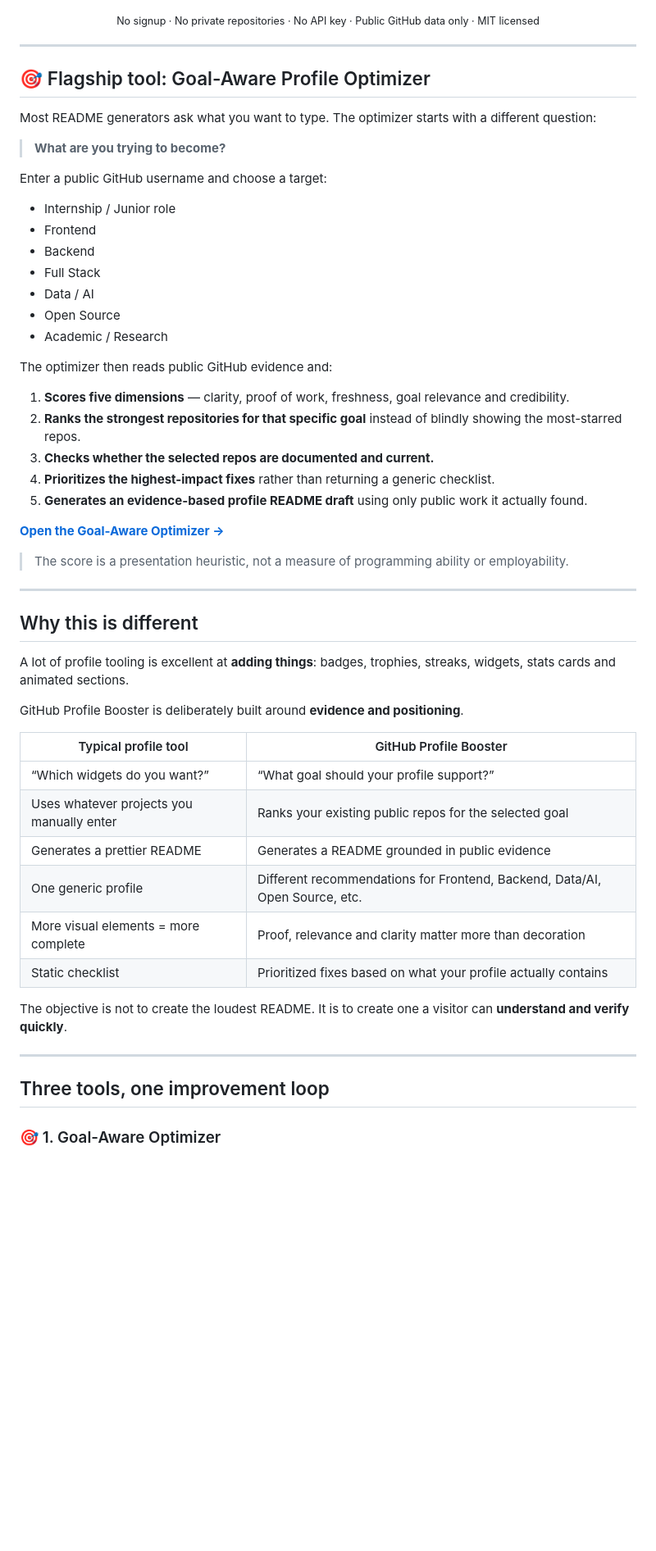
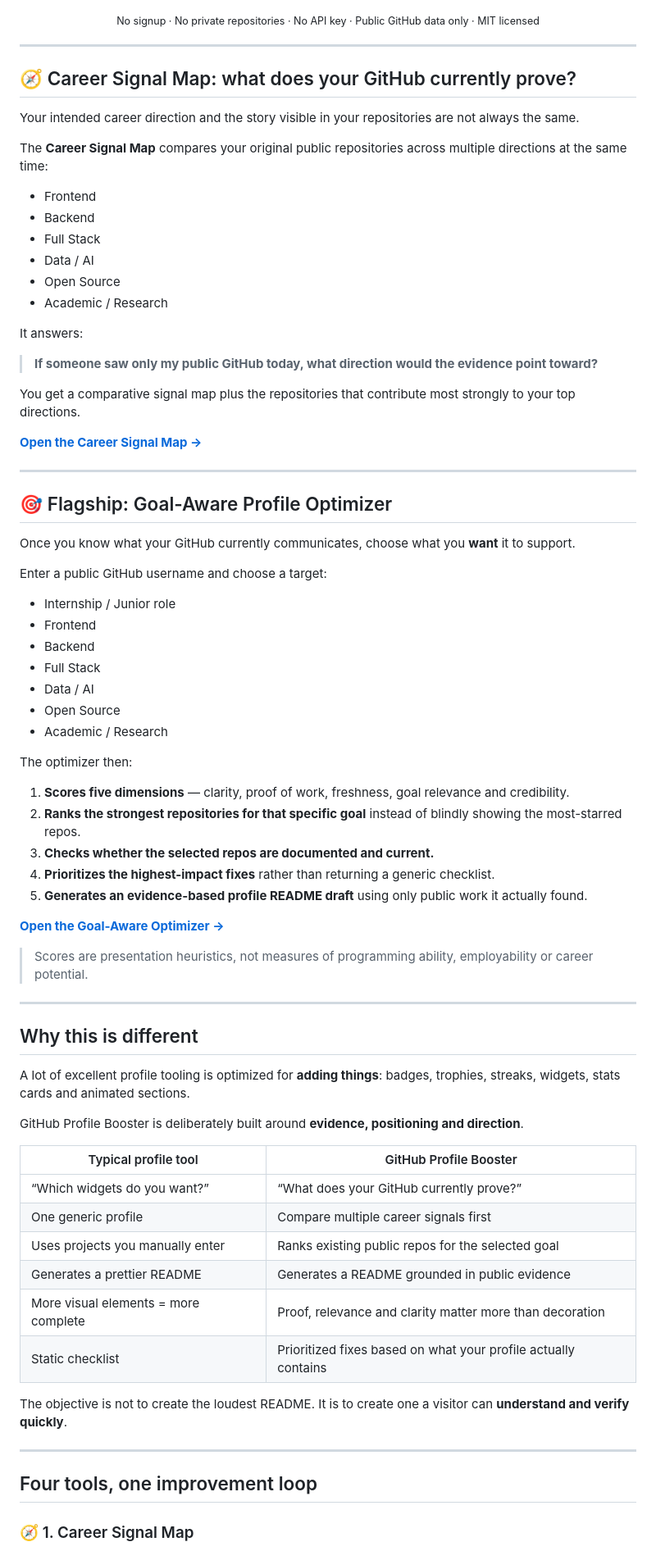
Before and after one commit to tec-2022/github-profile-booster, a Markdown page: README.md, the part around one of its changes. Shown at 82% size. Rendered like a GitHub page; blank space fills up the shorter version.

Commit message:
docs: surface career signal map in README

```diff
--- a/README.md
+++ b/README.md
@@ -30,11 +31,32 @@
 
 ---
 
-## 🎯 Flagship tool: Goal-Aware Profile Optimizer
+## 🧭 Career Signal Map: what does your GitHub currently prove?
 
-Most README generators ask what you want to type. The optimizer starts with a different question:
+Your intended career direction and the story visible in your repositories are not always the same.
 
-> **What are you trying to become?**
+The **Career Signal Map** compares your original public repositories across multiple directions at the same time:
+
+- Frontend
+- Backend
+- Full Stack
+- Data / AI
+- Open Source
+- Academic / Research
+
+It answers:
+
+> **If someone saw only my public GitHub today, what direction would the evidence point toward?**
+
+You get a comparative signal map plus the repositories that contribute most strongly to your top directions.
+
+**[Open the Career Signal Map →](https://tec-2022.github.io/github-profile-booster/career-map.html)**
+
+---
+
+## 🎯 Flagship: Goal-Aware Profile Optimizer
+
+Once you know what your GitHub currently communicates, choose what you **want** it to support.
 
 Enter a public GitHub username and choose a target:
 
@@ -46,7 +68,7 @@ Enter a public GitHub username and choose a target:
 - Open Source
 - Academic / Research
 
-The optimizer then reads public GitHub evidence and:
+The optimizer then:
 
 1. **Scores five dimensions** — clarity, proof of work, freshness, goal relevance and credibility.
 2. **Ranks the strongest repositories for that specific goal** instead of blindly showing the most-starred repos.
@@ -56,22 +78,22 @@ The optimizer then reads public GitHub evidence and:
 
 **[Open the Goal-Aware Optimizer →](https://tec-2022.github.io/github-profile-booster/optimizer.html)**
 
-> The score is a presentation heuristic, not a measure of programming ability or employability.
+> Scores are presentation heuristics, not measures of programming ability, employability or career potential.
 
 ---
 
 ## Why this is different
 
-A lot of profile tooling is excellent at **adding things**: badges, trophies, streaks, widgets, stats cards and animated sections.
+A lot of excellent profile tooling is optimized for **adding things**: badges, trophies, streaks, widgets, stats cards and animated sections.
 
-GitHub Profile Booster is deliberately built around **evidence and positioning**.
+GitHub Profile Booster is deliberately built around **evidence, positioning and direction**.
 
 | Typical profile tool | GitHub Profile Booster |
 | --- | --- |
-| “Which widgets do you want?” | “What goal should your profile support?” |
-| Uses whatever projects you manually enter | Ranks your existing public repos for the selected goal |
+| “Which widgets do you want?” | “What does your GitHub currently prove?” |
+| One generic profile | Compare multiple career signals first |
+| Uses projects you manually enter | Ranks existing public repos for the selected goal |
 | Generates a prettier README | Generates a README grounded in public evidence |
-| One generic profile | Different recommendations for Frontend, Backend, Data/AI, Open Source, etc. |
 | More visual elements = more complete | Proof, relevance and clarity matter more than decoration |
 | Static checklist | Prioritized fixes based on what your profile actually contains |
 
@@ -79,7 +101,7 @@ The objective is not to create the loudest README. It is to create one a visitor
 
 ---
 
-## Three tools, one improvement loop
+## Four tools, one improvement loop
 
-### 🎯 1. Goal-Aware Optimizer
+### 🧭 1. Career Signal Map
 
```
Also changed, not shown: other parts of README.md (+25 -14 lines).
